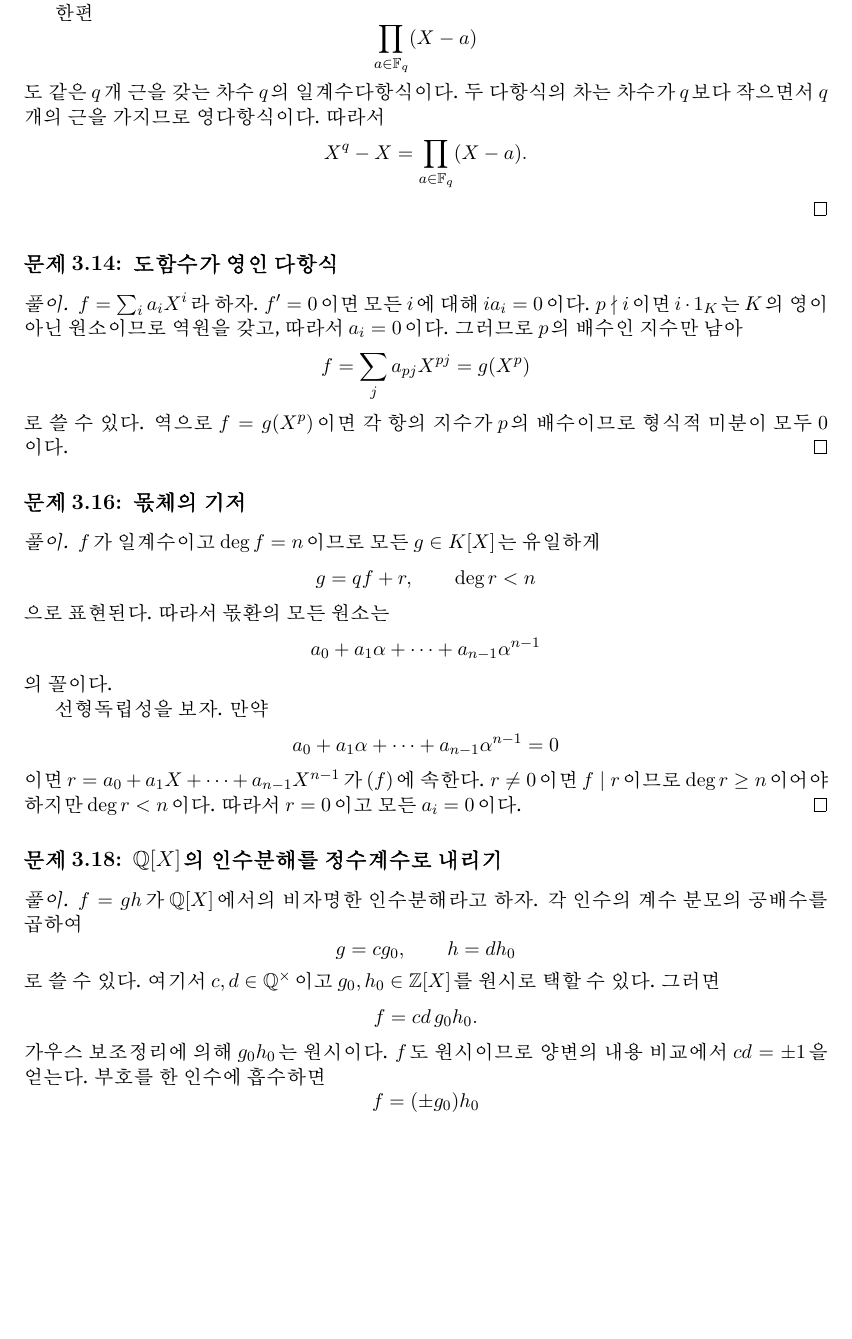
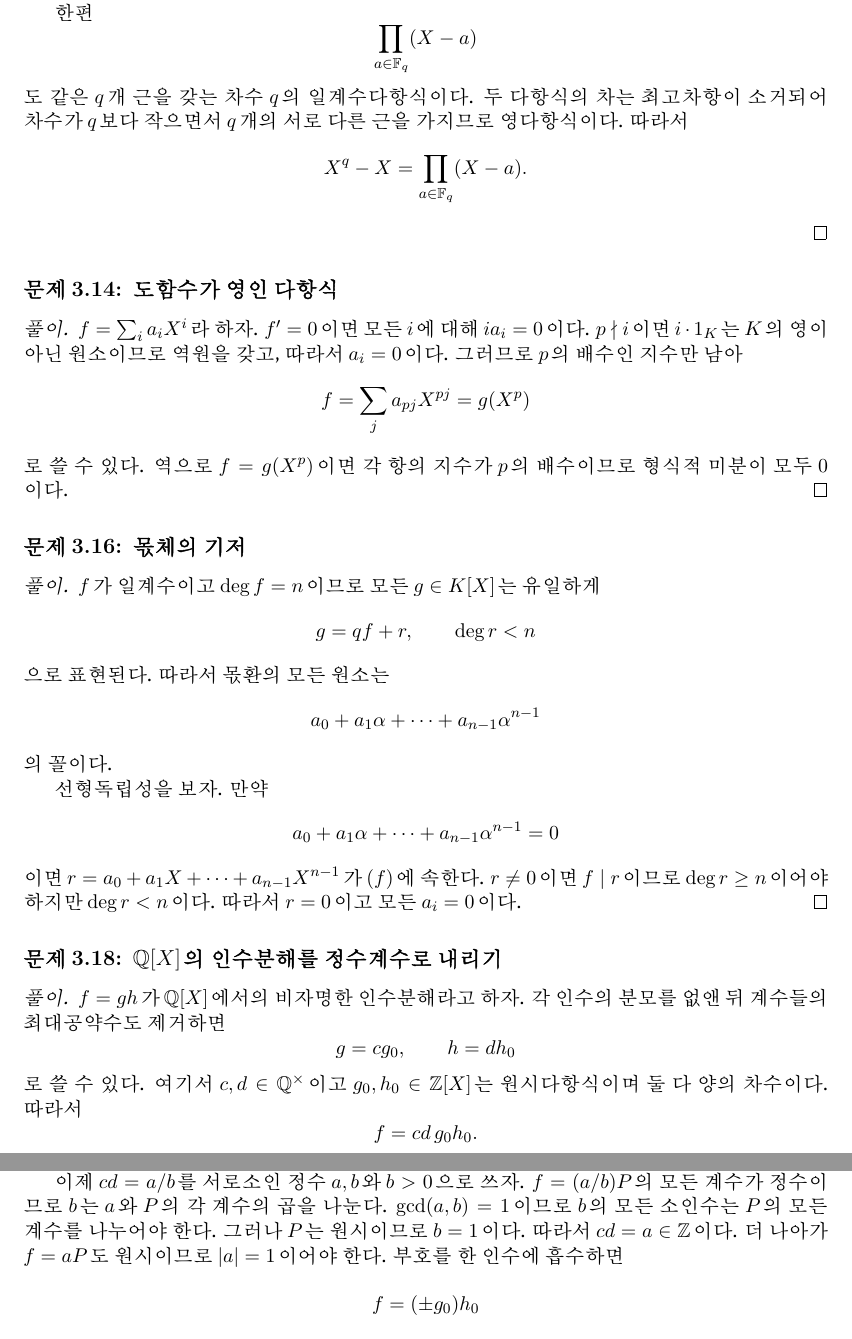
Before and after one commit to SengangLemon/open-algebra-kr, a LaTeX thesis (book/main.tex, which reads book/chapters/polynomials/11-solutions-a.tex): part of page 90 of 95 before the commit and two parts of pages 90 and 91 of 96 after it, the two joined at a grey line, cut so that both start at the same text, the shorter picture padded with empty space. Compiled offline with XeLaTeX.

Commit message:
fix(polynomials): make the Gauss descent solution rigorous

```diff
--- a/book/chapters/polynomials/11-solutions-a.tex
+++ b/book/chapters/polynomials/11-solutions-a.tex
@@ -68,7 +68,7 @@ $\F_3[X]$에서
 \[
  \prod_{a\in\F_q}(X-a)
 \]
-도 같은 $q$개 근을 갖는 차수 $q$의 일계수다항식이다. 두 다항식의 차는 차수가 $q$보다 작으면서 $q$개의 근을 가지므로 영다항식이다. 따라서
+도 같은 $q$개 근을 갖는 차수 $q$의 일계수다항식이다. 두 다항식의 차는 최고차항이 소거되어 차수가 $q$보다 작으면서 $q$개의 서로 다른 근을 가지므로 영다항식이다. 따라서
 \[
  X^q-X=\prod_{a\in\F_q}(X-a).
 \]
@@ -107,17 +107,21 @@ $f$가 일계수이고 $\deg f=n$이므로 모든 $g\in K[X]$는 유일하게
 \subsection*{문제 \thechapter.18: $\Q[X]$의 인수분해를 정수계수로 내리기}
 
 \begin{solution}
-$f=gh$가 $\Q[X]$에서의 비자명한 인수분해라고 하자. 각 인수의 계수 분모의 공배수를 곱하여
+$f=gh$가 $\Q[X]$에서의 비자명한 인수분해라고 하자. 각 인수의 분모를 없앤 뒤 계수들의 최대공약수도 제거하면
 \[
- g=cg_0,\qquad h=dh_0
+  g=cg_0,
+  \qquad
+  h=dh_0
 \]
-로 쓸 수 있다. 여기서 $c,d\in\Q^\times$이고 $g_0,h_0\in\Z[X]$를 원시로 택할 수 있다. 그러면
+로 쓸 수 있다. 여기서 $c,d\in\Q^\times$이고 $g_0,h_0\in\Z[X]$는 원시다항식이며 둘 다 양의 차수이다. 따라서
 \[
- f=cd\,g_0h_0.
+  f=cd\,g_0h_0.
 \]
-가우스 보조정리에 의해 $g_0h_0$는 원시이다. $f$도 원시이므로 양변의 내용 비교에서 $cd=\pm1$을 얻는다. 부호를 한 인수에 흡수하면
+가우스 보조정리에 의해 $P=g_0h_0$는 원시이다.
+
+이제 $cd=a/b$를 서로소인 정수 $a,b$와 $b>0$으로 쓰자. $f=(a/b)P$의 모든 계수가 정수이므로 $b$는 $a$와 $P$의 각 계수의 곱을 나눈다. $\gcd(a,b)=1$이므로 $b$의 모든 소인수는 $P$의 모든 계수를 나누어야 한다. 그러나 $P$는 원시이므로 $b=1$이다. 따라서 $cd=a\in\Z$이다. 더 나아가 $f=aP$도 원시이므로 $|a|=1$이어야 한다. 부호를 한 인수에 흡수하면
 \[
- f=(\pm g_0)h_0
+  f=(\pm g_0)h_0
 \]
 는 $\Z[X]$에서의 비자명한 인수분해이다.
 \end{solution}
```
